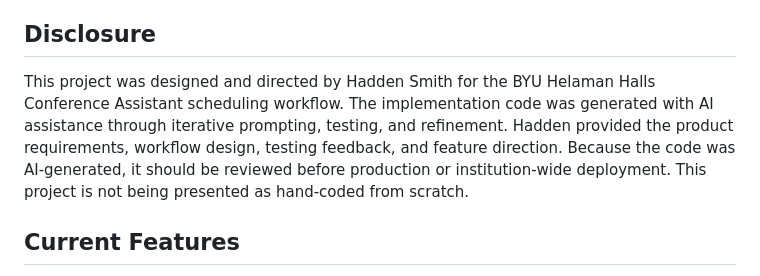
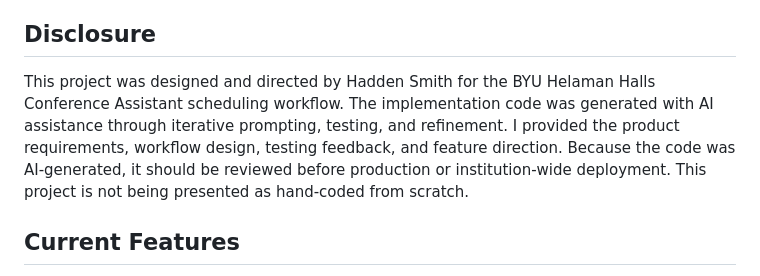
Before and after one commit to HaddenSmith/ca-scheduler, a Markdown page: README.md, the part around the change. GitHub-like rendering.

```diff
--- a/README.md
+++ b/README.md
@@ -6,7 +6,7 @@ This is still single-user/local-browser software. There is no backend, Box sync,
 
 ## Disclosure
 
-This project was designed and directed by Hadden Smith for the BYU Helaman Halls Conference Assistant scheduling workflow. The implementation code was generated with AI assistance through iterative prompting, testing, and refinement. Hadden provided the product requirements, workflow design, testing feedback, and feature direction. Because the code was AI-generated, it should be reviewed before production or institution-wide deployment. This project is not being presented as hand-coded from scratch.
+This project was designed and directed by Hadden Smith for the BYU Helaman Halls Conference Assistant scheduling workflow. The implementation code was generated with AI assistance through iterative prompting, testing, and refinement. I provided the product requirements, workflow design, testing feedback, and feature direction. Because the code was AI-generated, it should be reviewed before production or institution-wide deployment. This project is not being presented as hand-coded from scratch.
 
 ## Current Features
 
```
